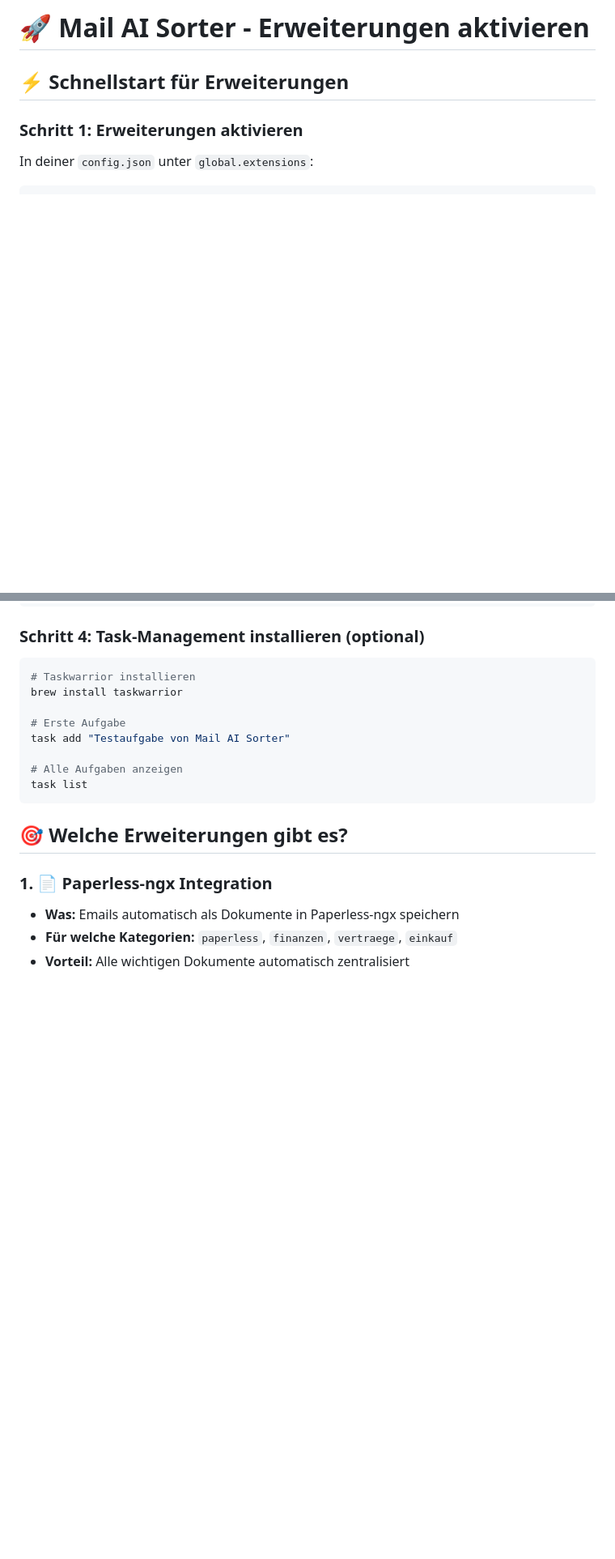
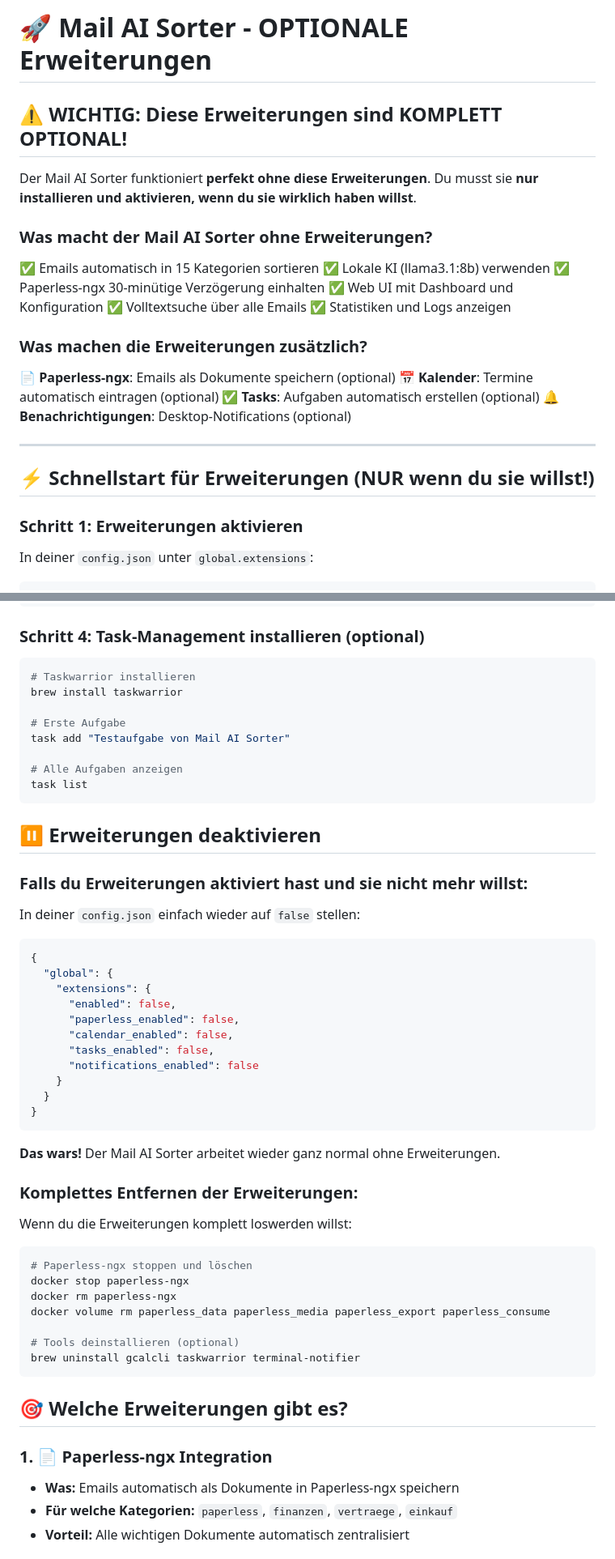
Before and after one commit to Darkspike19882/mail-ai-sorter, a Markdown page: HOWTO_EXTENSIONS.md, 2 parts joined by grey strips. Shown at 81% size. Rendered like a GitHub page; blank space fills up the shorter version.

Commit message:
docs: Make extensions optional and clear
- Updated README.md to clarify extensions are OPTIONAL
- Added new section explaining extensions are opt-in
- Updated HOWTO_EXTENSIONS.md with clear warnings
- Added section on how to DISABLE extensions
- Made it clear: Mail AI Sorter works PERFECTLY without extensions

Users can now decide for themselves if they want extensions.
All extensions are DISABLED by default.

Co-Authored-By: Claude Sonnet 4.6 <noreply@anthropic.com>

````diff
--- a/HOWTO_EXTENSIONS.md
+++ b/HOWTO_EXTENSIONS.md
@@ -1,6 +1,26 @@
-# 🚀 Mail AI Sorter - Erweiterungen aktivieren
+# 🚀 Mail AI Sorter - OPTIONALE Erweiterungen
 
-## ⚡ Schnellstart für Erweiterungen
+## ⚠️ WICHTIG: Diese Erweiterungen sind KOMPLETT OPTIONAL!
+
+Der Mail AI Sorter funktioniert **perfekt ohne diese Erweiterungen**. Du musst sie **nur installieren und aktivieren, wenn du sie wirklich haben willst**.
+
+### Was macht der Mail AI Sorter ohne Erweiterungen?
+✅ Emails automatisch in 15 Kategorien sortieren
+✅ Lokale KI (llama3.1:8b) verwenden
+✅ Paperless-ngx 30-minütige Verzögerung einhalten
+✅ Web UI mit Dashboard und Konfiguration
+✅ Volltextsuche über alle Emails
+✅ Statistiken und Logs anzeigen
+
+### Was machen die Erweiterungen zusätzlich?
+📄 **Paperless-ngx**: Emails als Dokumente speichern (optional)
+📅 **Kalender**: Termine automatisch eintragen (optional)
+✅ **Tasks**: Aufgaben automatisch erstellen (optional)
+🔔 **Benachrichtigungen**: Desktop-Notifications (optional)
+
+---
+
+## ⚡ Schnellstart für Erweiterungen (NUR wenn du sie willst!)
 
 ### **Schritt 1: Erweiterungen aktivieren**
 
@@ -68,6 +88,42 @@ task add "Testaufgabe von Mail AI Sorter"
 
 # Alle Aufgaben anzeigen
 task list
+```
+
+## ⏸️ Erweiterungen deaktivieren
+
+### **Falls du Erweiterungen aktiviert hast und sie nicht mehr willst:**
+
+In deiner `config.json` einfach wieder auf `false` stellen:
+
+```json
+{
+  "global": {
+    "extensions": {
+      "enabled": false,
+      "paperless_enabled": false,
+      "calendar_enabled": false,
+      "tasks_enabled": false,
+      "notifications_enabled": false
+    }
+  }
+}
+```
+
+**Das wars!** Der Mail AI Sorter arbeitet wieder ganz normal ohne Erweiterungen.
+
+### **Komplettes Entfernen der Erweiterungen:**
+
+Wenn du die Erweiterungen komplett loswerden willst:
+
+```bash
+# Paperless-ngx stoppen und löschen
+docker stop paperless-ngx
+docker rm paperless-ngx
+docker volume rm paperless_data paperless_media paperless_export paperless_consume
+
+# Tools deinstallieren (optional)
+brew uninstall gcalcli taskwarrior terminal-notifier
 ```
 
 ## 🎯 Welche Erweiterungen gibt es?
````
Also changed, not shown: README.md (+32 -0 lines).
